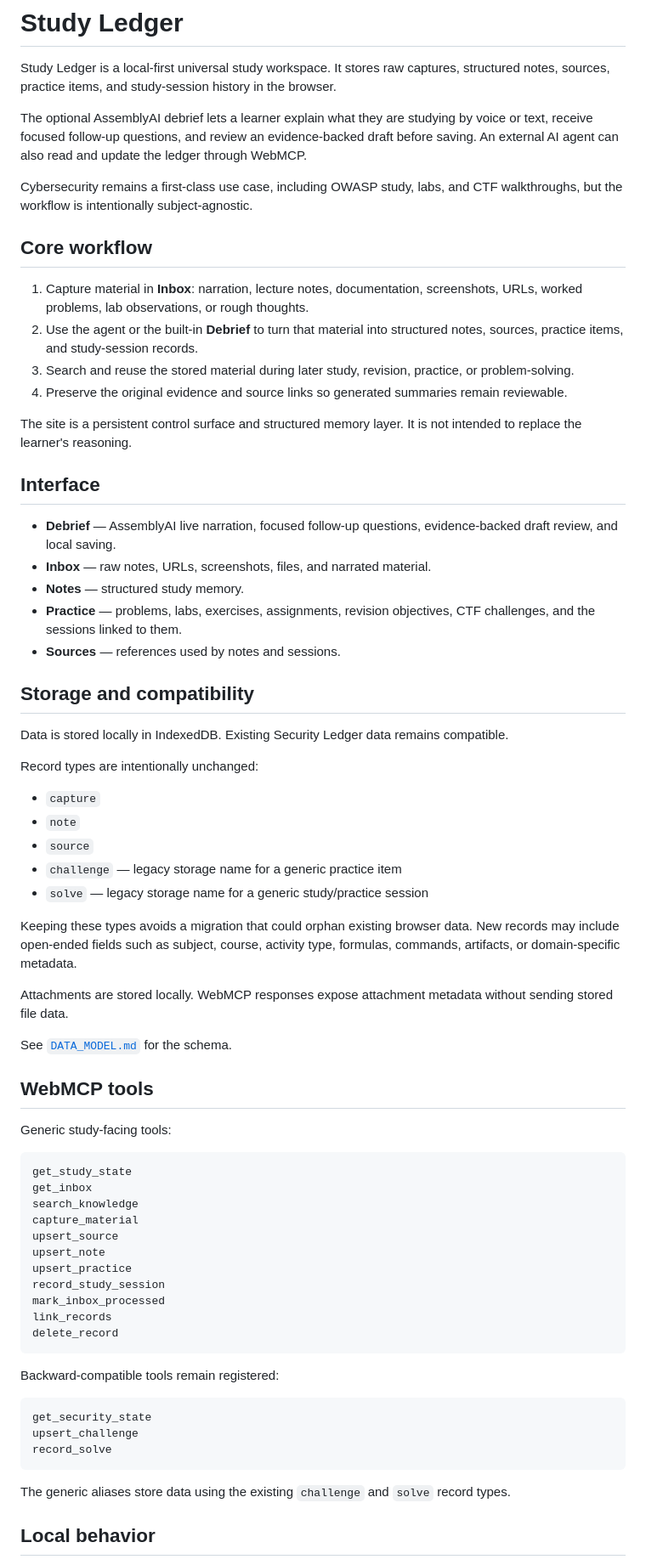
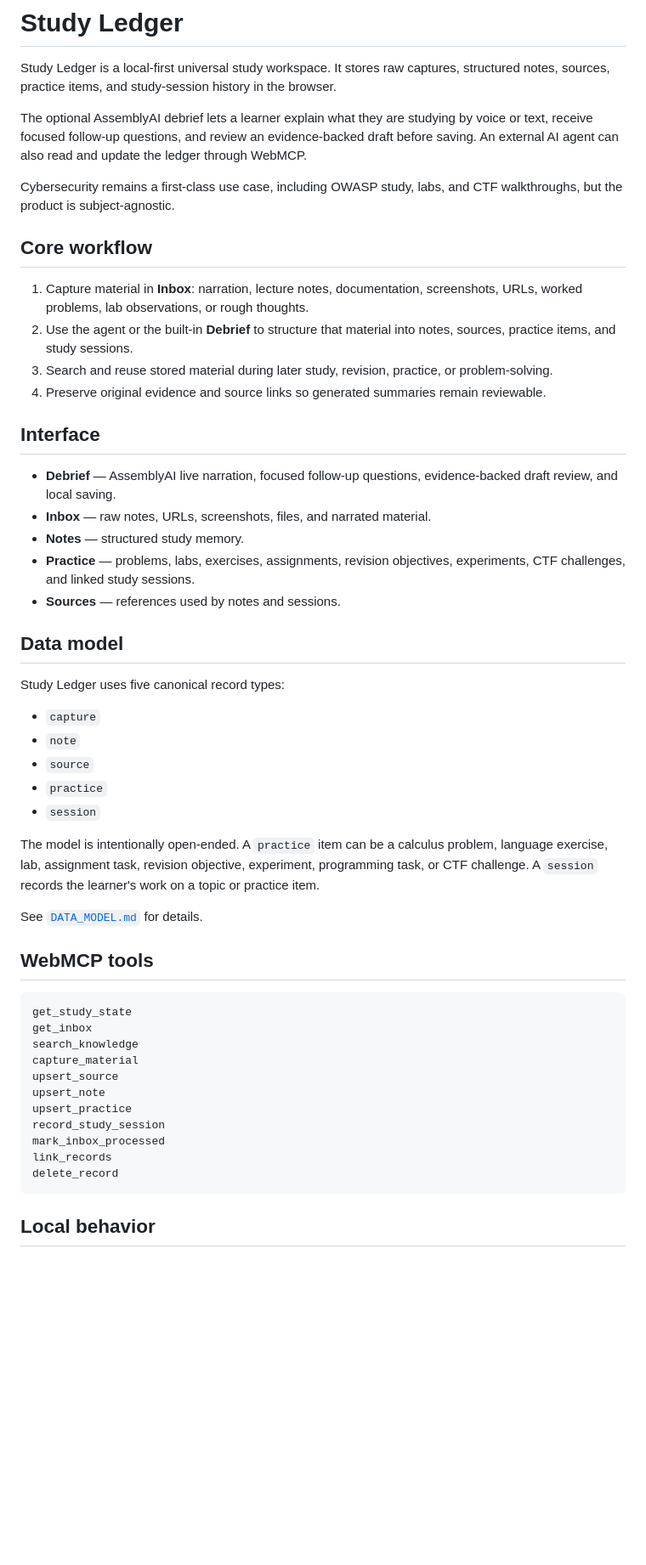
Before and after one commit to noob-express3000/workout-planner, a Markdown page: README.md, the part around one of its changes. Shown at 85% size. Drawn GitHub-style; blank space fills up the shorter version.

Commit message:
Document canonical Study Ledger model

````diff
--- a/README.md
+++ b/README.md
@@ -4,46 +4,38 @@ Study Ledger is a local-first universal study workspace. It stores raw captures,
 
 The optional AssemblyAI debrief lets a learner explain what they are studying by voice or text, receive focused follow-up questions, and review an evidence-backed draft before saving. An external AI agent can also read and update the ledger through WebMCP.
 
-Cybersecurity remains a first-class use case, including OWASP study, labs, and CTF walkthroughs, but the workflow is intentionally subject-agnostic.
+Cybersecurity remains a first-class use case, including OWASP study, labs, and CTF walkthroughs, but the product is subject-agnostic.
 
 ## Core workflow
 
 1. Capture material in **Inbox**: narration, lecture notes, documentation, screenshots, URLs, worked problems, lab observations, or rough thoughts.
-2. Use the agent or the built-in **Debrief** to turn that material into structured notes, sources, practice items, and study-session records.
-3. Search and reuse the stored material during later study, revision, practice, or problem-solving.
-4. Preserve the original evidence and source links so generated summaries remain reviewable.
-
-The site is a persistent control surface and structured memory layer. It is not intended to replace the learner's reasoning.
+2. Use the agent or the built-in **Debrief** to structure that material into notes, sources, practice items, and study sessions.
+3. Search and reuse stored material during later study, revision, practice, or problem-solving.
+4. Preserve original evidence and source links so generated summaries remain reviewable.
 
 ## Interface
 
 - **Debrief** — AssemblyAI live narration, focused follow-up questions, evidence-backed draft review, and local saving.
 - **Inbox** — raw notes, URLs, screenshots, files, and narrated material.
 - **Notes** — structured study memory.
-- **Practice** — problems, labs, exercises, assignments, revision objectives, CTF challenges, and the sessions linked to them.
+- **Practice** — problems, labs, exercises, assignments, revision objectives, experiments, CTF challenges, and linked study sessions.
 - **Sources** — references used by notes and sessions.
 
-## Storage and compatibility
+## Data model
 
-Data is stored locally in IndexedDB. Existing Security Ledger data remains compatible.
-
-Record types are intentionally unchanged:
+Study Ledger uses five canonical record types:
 
 - `capture`
 - `note`
 - `source`
-- `challenge` — legacy storage name for a generic practice item
-- `solve` — legacy storage name for a generic study/practice session
+- `practice`
+- `session`
 
-Keeping these types avoids a migration that could orphan existing browser data. New records may include open-ended fields such as subject, course, activity type, formulas, commands, artifacts, or domain-specific metadata.
+The model is intentionally open-ended. A `practice` item can be a calculus problem, language exercise, lab, assignment task, revision objective, experiment, programming task, or CTF challenge. A `session` records the learner's work on a topic or practice item.
 
-Attachments are stored locally. WebMCP responses expose attachment metadata without sending stored file data.
-
-See [`DATA_MODEL.md`](./DATA_MODEL.md) for the schema.
+See [`DATA_MODEL.md`](./DATA_MODEL.md) for details.
 
 ## WebMCP tools
-
-Generic study-facing tools:
 
 ```text
 get_study_state
@@ -59,16 +51,6 @@ link_records
 delete_record
 ```
 
-Backward-compatible tools remain registered:
-
-```text
-get_security_state
-upsert_challenge
-record_solve
-```
-
-The generic aliases store data using the existing `challenge` and `solve` record types.
-
 ## Local behavior
 
 - IndexedDB persistence
````
Also changed, not shown: other parts of README.md (+5 -4 lines).
